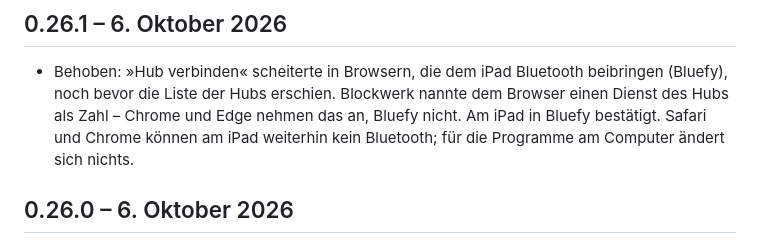
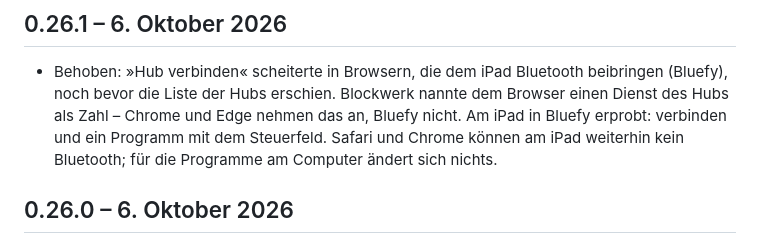
Before and after one commit to TheBaronBlood/Blockwerk, a Markdown page: CHANGELOG.md, the part around the change. Drawn GitHub-style.

```diff
--- a/CHANGELOG.md
+++ b/CHANGELOG.md
@@ -16,8 +16,9 @@ Programmen. Die Einträge vor 0.25.0 beschreiben, wie Blockwerk bis dahin entsta
 
 - Behoben: »Hub verbinden« scheiterte in Browsern, die dem iPad Bluetooth beibringen (Bluefy),
   noch bevor die Liste der Hubs erschien. Blockwerk nannte dem Browser einen Dienst des Hubs als
-  Zahl – Chrome und Edge nehmen das an, Bluefy nicht. Am iPad in Bluefy bestätigt. Safari und
-  Chrome können am iPad weiterhin kein Bluetooth; für die Programme am Computer ändert sich nichts.
+  Zahl – Chrome und Edge nehmen das an, Bluefy nicht. Am iPad in Bluefy erprobt: verbinden und
+  ein Programm mit dem Steuerfeld. Safari und Chrome können am iPad weiterhin kein Bluetooth; für
+  die Programme am Computer ändert sich nichts.
 
 ## 0.26.0 – 6. Oktober 2026
 
```
Also changed, not shown: README.md (+2 -1 lines).
